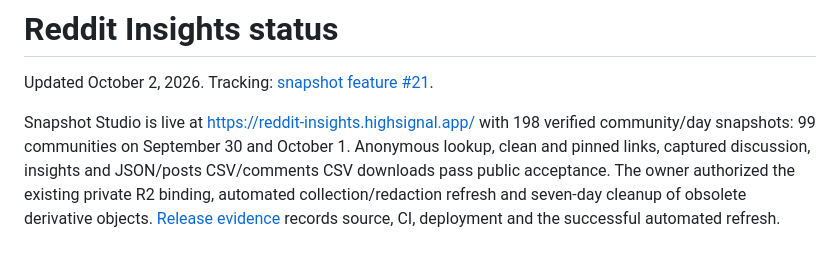
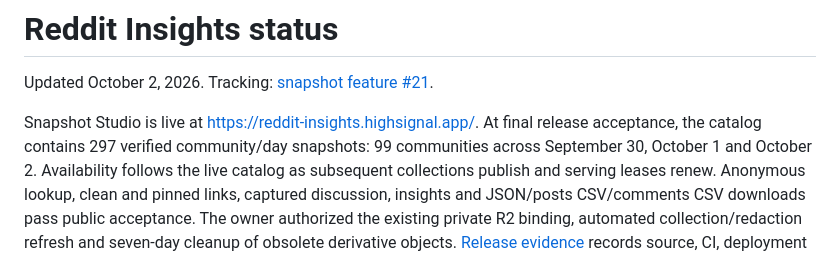
Before and after one commit to High-Signal-App/research-subreddit, a Markdown page: PROJECT_STATUS.md, the part around the change. GitHub-like rendering.

```diff
--- a/PROJECT_STATUS.md
+++ b/PROJECT_STATUS.md
@@ -2,8 +2,10 @@
 
 Updated October 2, 2026. Tracking: [snapshot feature #21](https://github.com/High-Signal-App/research-subreddit/issues/21).
 
-Snapshot Studio is live at https://reddit-insights.highsignal.app/ with 198
-verified community/day snapshots: 99 communities on September 30 and October 1.
+Snapshot Studio is live at https://reddit-insights.highsignal.app/. At final
+release acceptance, the catalog contains 297 verified community/day snapshots:
+99 communities across September 30, October 1 and October 2. Availability follows
+the live catalog as subsequent collections publish and serving leases renew.
 Anonymous lookup, clean and pinned links, captured discussion, insights and
 JSON/posts CSV/comments CSV downloads pass public acceptance. The owner
 authorized the existing private R2 binding, automated collection/redaction
```
Also changed, not shown: docs/release-2026-10-02.md (+11 -2 lines).
